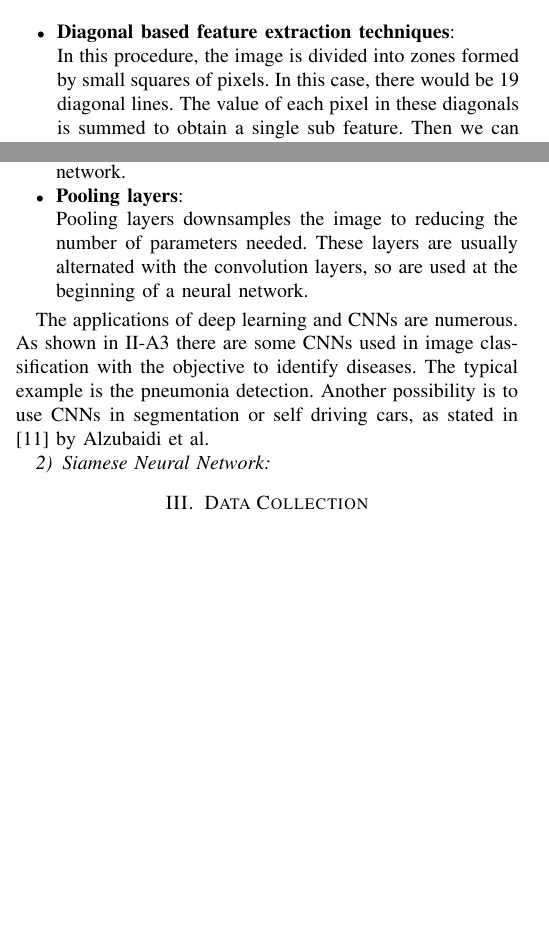
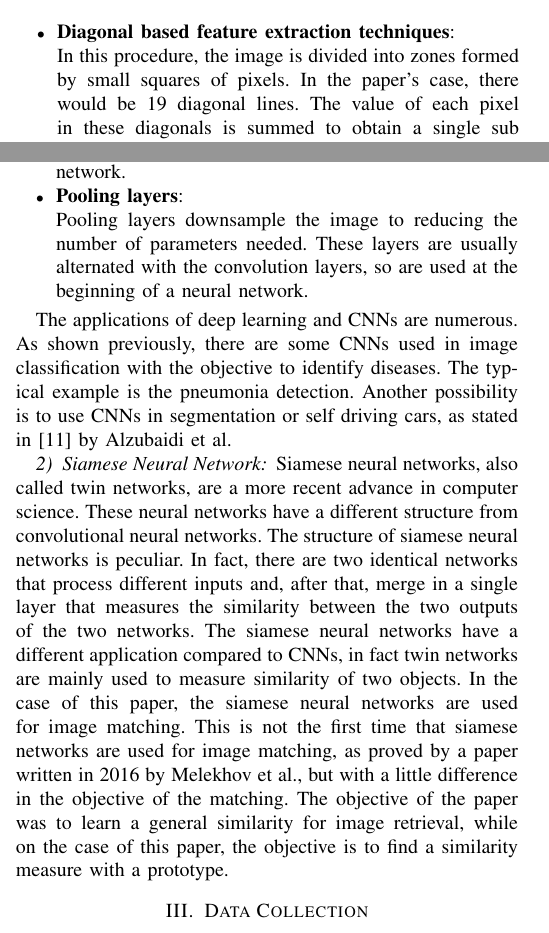
Before and after one commit to Neskelogth/ABNS_paper, a LaTeX paper (paper.tex): two parts of the columns of pages 1 and 3 of 4, joined at a grey line, cut so that both start at the same text, the shorter picture padded with empty space. Compiled offline with pdfLaTeX; a missing font is replaced by an installed copy or a similar font; a LaTeX package or settings file that is missing is left out.

Commit message:
Done background on NNs

```diff
--- a/paper.tex
+++ b/paper.tex
@@ -76,7 +76,7 @@ Typicality, Prototypes, CNNs, Siamese Network
 					\item \textbf{Diagonal based feature extraction techniques}:
 
 						In this procedure, the image is divided into zones formed by small squares of pixels.
-						In this case, there would be 19 diagonal lines.
+						In the paper's case, there would be 19 diagonal lines.
 						The value of each pixel in these diagonals is summed to obtain a single sub feature.
 						Then we can extract a feature by averaging the sub features.
 						With this method, we can extract a feature for every zone.
@@ -226,14 +226,21 @@ Typicality, Prototypes, CNNs, Siamese Network
 						in the first layers of the neural network.
 
 					\item \textbf{Pooling layers}:\\
-						Pooling layers downsamples the image to reducing the number of parameters needed. These layers are usually alternated with the convolution layers, so are used at the beginning of a neural network.
+						Pooling layers downsample the image to reducing the number of parameters needed. These layers are usually alternated with the convolution layers, so are used at the beginning of a neural network.
 
 				\end{itemize}
 
-				The applications of deep learning and CNNs are numerous. As shown in \ref{mlfe} there are some CNNs used in image classification with the objective to identify diseases. The typical example is
+				The applications of deep learning and CNNs are numerous. As shown previously, there are some CNNs used in image classification with the objective to identify diseases. The typical example is
 				the pneumonia detection. Another possibility is to use CNNs in segmentation or self driving cars, as stated in \cite{11} by Alzubaidi et al.
 
 			\subsubsection{Siamese Neural Network}
+
+				Siamese neural networks, also called twin networks, are a more recent advance in computer science. These neural networks have a different structure from convolutional neural networks. The
+				structure of siamese neural networks is peculiar. In fact, there are two identical networks that process different inputs and, after that, merge in a single layer that measures the similarity between
+				the two outputs of the two networks. The siamese neural networks have a different application compared to CNNs, in fact twin networks are mainly used to measure similarity of two objects.
+				In the case of this paper, the siamese neural networks are used for image matching. This is not the first time that siamese networks are used for image matching, as proved by a paper written in 2016 by
+				Melekhov et al., but with a little difference in the objective of the matching. The objective of the paper was to learn a general similarity for image retrieval, while on the case of this
+				paper, the objective is to find a similarity measure with a prototype.
 
 
 \section{Data Collection}
```
Also changed, not shown: 1_page_request.pdf (deleted), materials/Siamese_network_features_for_image_matching.pdf (added), paper.pdf (deleted), paper.tex (1 more changed lines).
